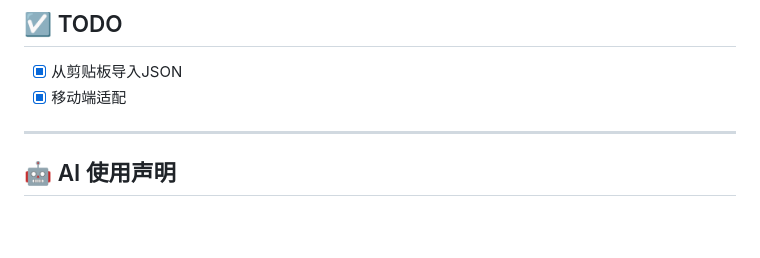
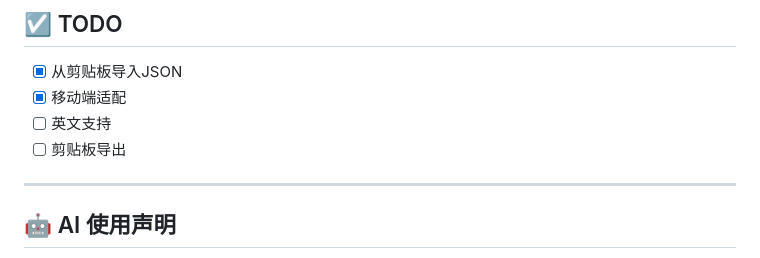
Before and after one commit to tianze-hou/FlowTimer, a Markdown page: README.md, the part around the change. Rendered like a GitHub page; blank space fills up the shorter version.

```diff
--- a/README.md
+++ b/README.md
@@ -107,6 +107,8 @@
 ## ☑️ TODO
 - [x] 从剪贴板导入JSON
 - [x] 移动端适配
+- [ ] 英文支持
+- [ ] 剪贴板导出
 
 ---
 
```
